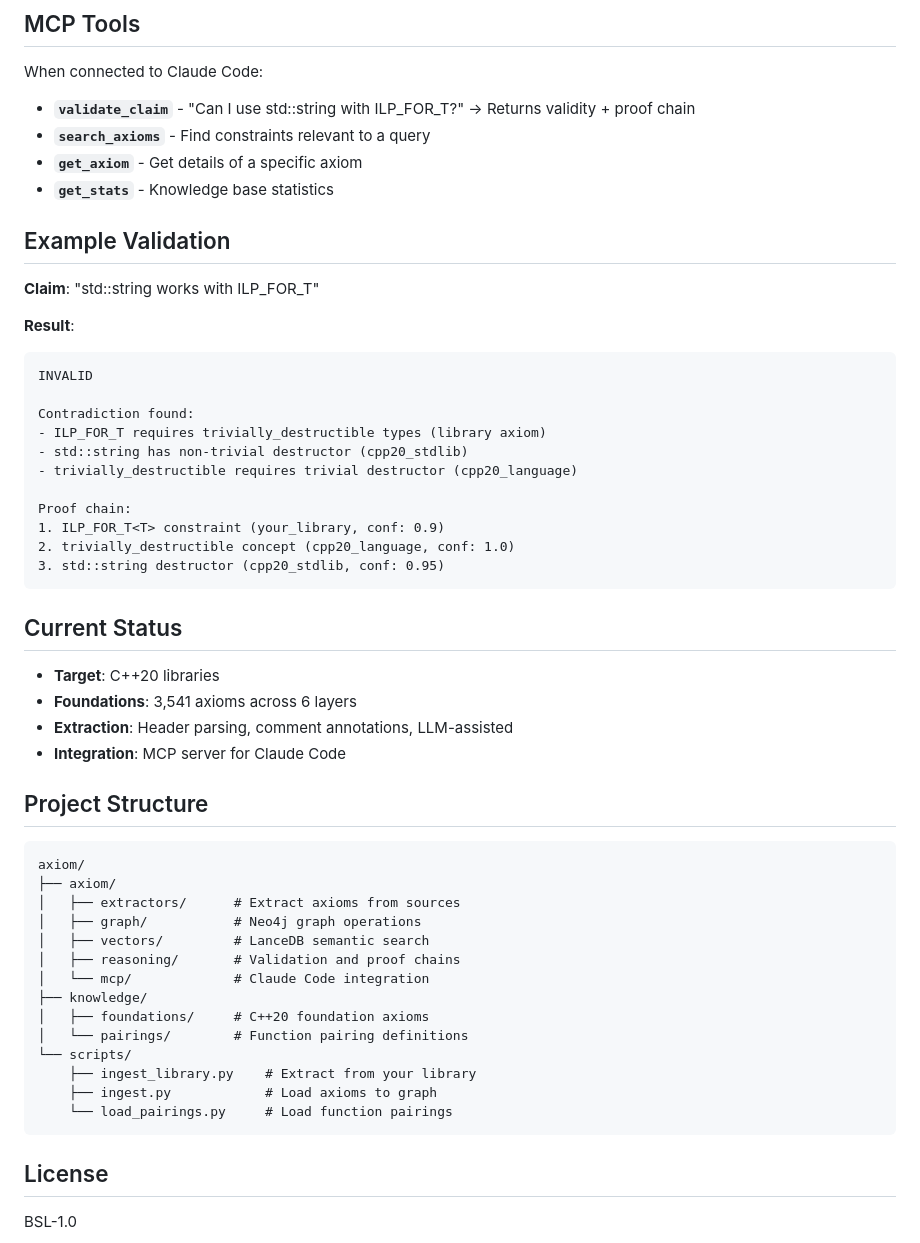
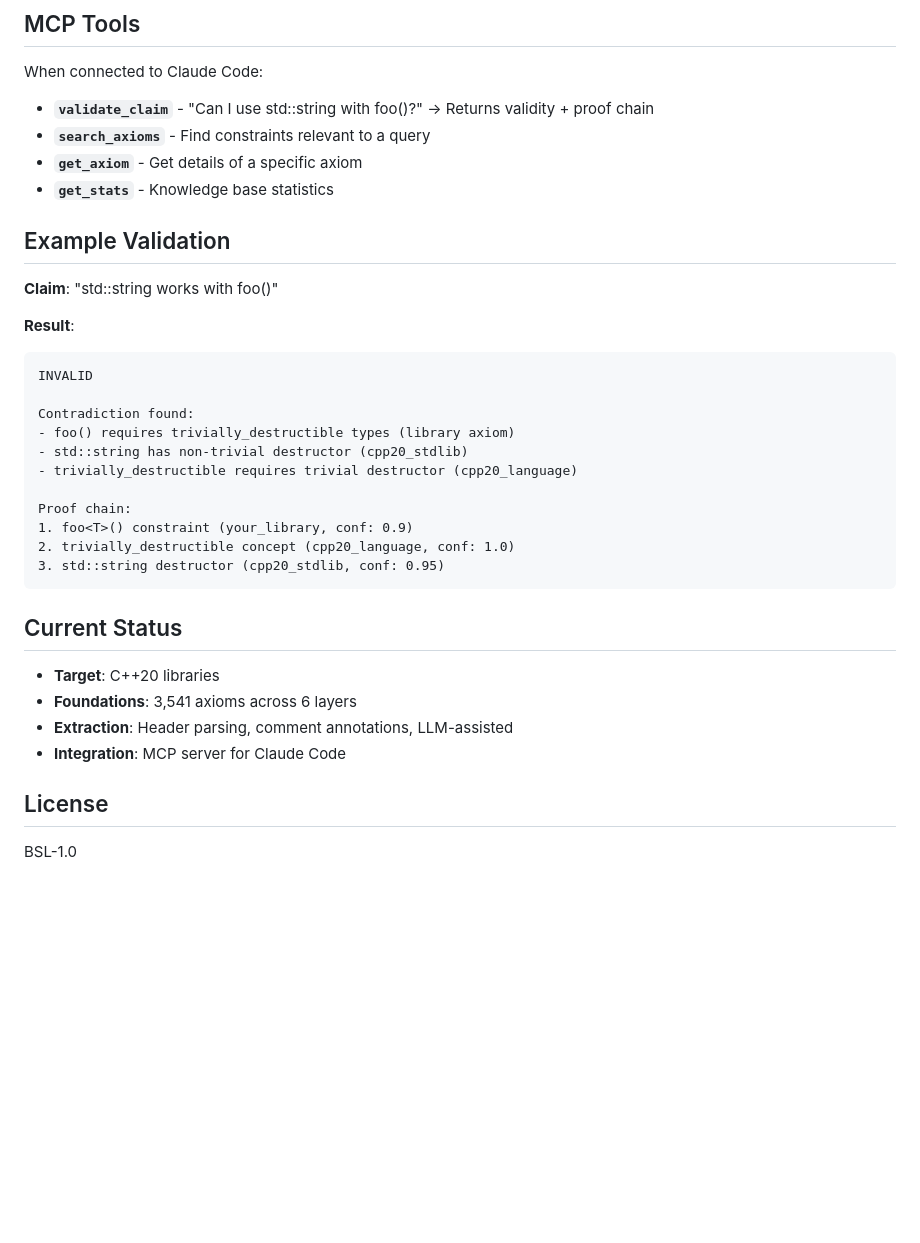
Before and after one commit to mattyv/axiom, a Markdown page: README.md, the part around the change printed below. Rendered like a GitHub page; blank space fills up the shorter version.

````diff
--- a/README.md
+++ b/README.md
@@ -145,26 +163,26 @@ This grounding means when Axiom says "your library function requires a non-null
 
 When connected to Claude Code:
 
-- **`validate_claim`** - "Can I use std::string with ILP_FOR_T?" → Returns validity + proof chain
+- **`validate_claim`** - "Can I use std::string with foo()?" → Returns validity + proof chain
 - **`search_axioms`** - Find constraints relevant to a query
 - **`get_axiom`** - Get details of a specific axiom
 - **`get_stats`** - Knowledge base statistics
 
 ## Example Validation
 
-**Claim**: "std::string works with ILP_FOR_T"
+**Claim**: "std::string works with foo()"
 
 **Result**:
 ```
 INVALID
 
 Contradiction found:
-- ILP_FOR_T requires trivially_destructible types (library axiom)
+- foo() requires trivially_destructible types (library axiom)
 - std::string has non-trivial destructor (cpp20_stdlib)
 - trivially_destructible requires trivial destructor (cpp20_language)
 
 Proof chain:
-1. ILP_FOR_T<T> constraint (your_library, conf: 0.9)
+1. foo<T>() constraint (your_library, conf: 0.9)
 2. trivially_destructible concept (cpp20_language, conf: 1.0)
 3. std::string destructor (cpp20_stdlib, conf: 0.95)
 ```
@@ -176,25 +194,6 @@ Proof chain:
 - **Extraction**: Header parsing, comment annotations, LLM-assisted
 - **Integration**: MCP server for Claude Code
 
-## Project Structure
-
-```
-axiom/
-├── axiom/
-│   ├── extractors/      # Extract axioms from sources
-│   ├── graph/           # Neo4j graph operations
-│   ├── vectors/         # LanceDB semantic search
-│   ├── reasoning/       # Validation and proof chains
-│   └── mcp/             # Claude Code integration
-├── knowledge/
-│   ├── foundations/     # C++20 foundation axioms
-│   └── pairings/        # Function pairing definitions
-└── scripts/
-    ├── ingest_library.py    # Extract from your library
-    ├── ingest.py            # Load axioms to graph
-    └── load_pairings.py     # Load function pairings
-```
-
 ## License
 
 BSL-1.0
````
Also changed, not shown: other parts of README.md (+31 -13 lines).
